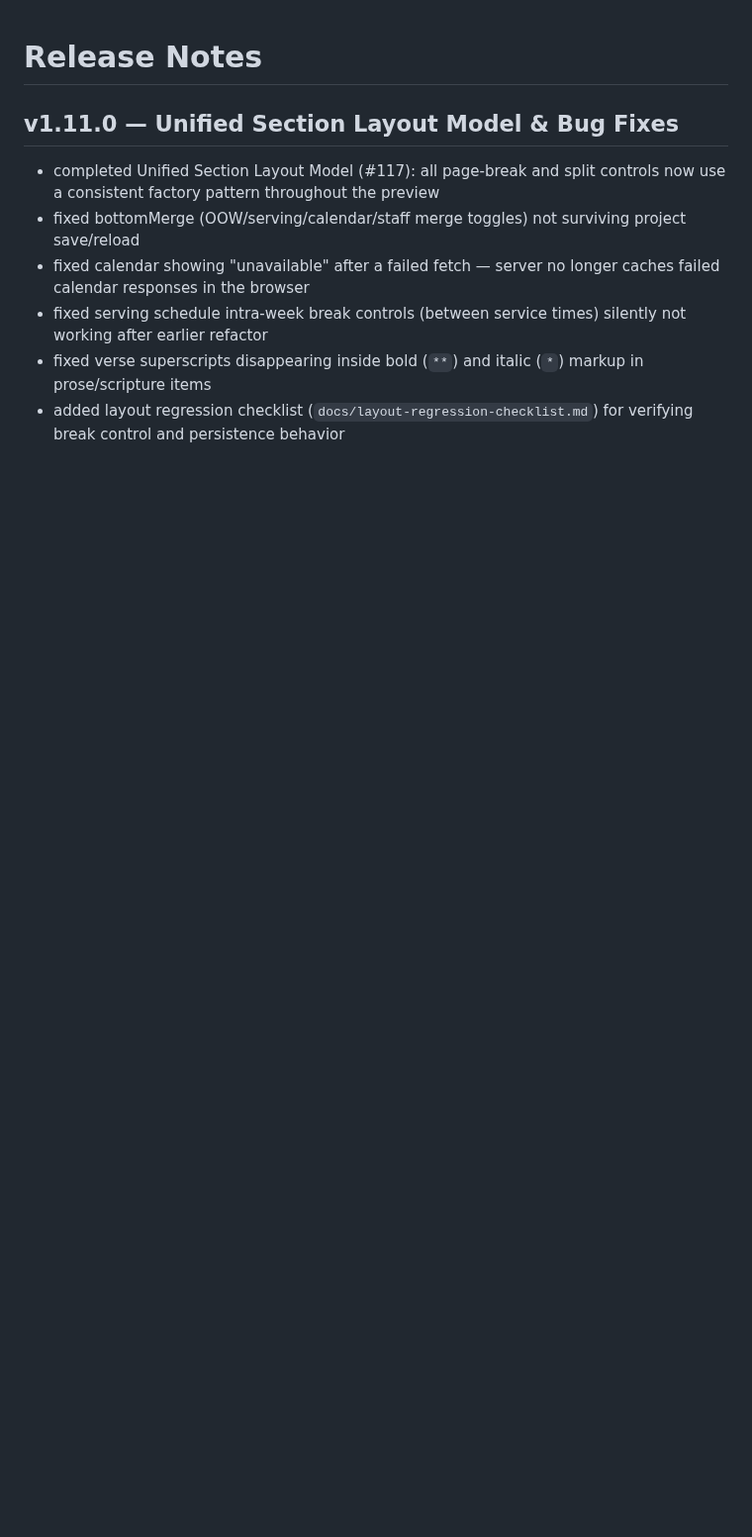
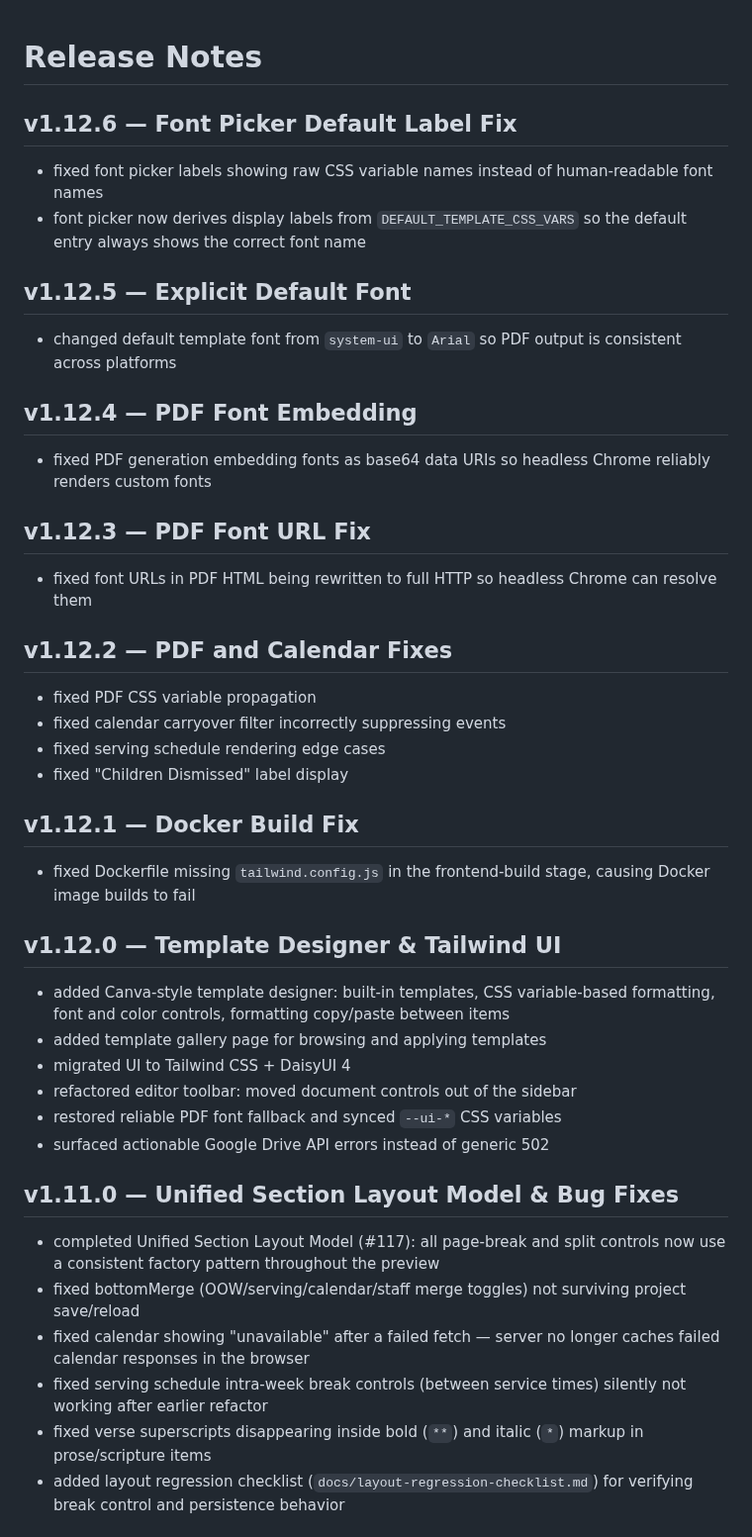
Before and after one commit to ajhochy/bulletin-generator, a Markdown page: RELEASE_NOTES.md, the part around the change. Shown at 99% size. GitHub-like rendering; blank space fills up the shorter version.

Commit message:
docs: add v1.12.0 through v1.12.6 release notes

```diff
--- a/RELEASE_NOTES.md
+++ b/RELEASE_NOTES.md
@@ -1,4 +1,41 @@
 # Release Notes
+
+## v1.12.6 — Font Picker Default Label Fix
+
+- fixed font picker labels showing raw CSS variable names instead of human-readable font names
+- font picker now derives display labels from `DEFAULT_TEMPLATE_CSS_VARS` so the default entry always shows the correct font name
+
+## v1.12.5 — Explicit Default Font
+
+- changed default template font from `system-ui` to `Arial` so PDF output is consistent across platforms
+
+## v1.12.4 — PDF Font Embedding
+
+- fixed PDF generation embedding fonts as base64 data URIs so headless Chrome reliably renders custom fonts
+
+## v1.12.3 — PDF Font URL Fix
+
+- fixed font URLs in PDF HTML being rewritten to full HTTP so headless Chrome can resolve them
+
+## v1.12.2 — PDF and Calendar Fixes
+
+- fixed PDF CSS variable propagation
+- fixed calendar carryover filter incorrectly suppressing events
+- fixed serving schedule rendering edge cases
+- fixed "Children Dismissed" label display
+
+## v1.12.1 — Docker Build Fix
+
+- fixed Dockerfile missing `tailwind.config.js` in the frontend-build stage, causing Docker image builds to fail
+
+## v1.12.0 — Template Designer & Tailwind UI
+
+- added Canva-style template designer: built-in templates, CSS variable-based formatting, font and color controls, formatting copy/paste between items
+- added template gallery page for browsing and applying templates
+- migrated UI to Tailwind CSS + DaisyUI 4
+- refactored editor toolbar: moved document controls out of the sidebar
+- restored reliable PDF font fallback and synced `--ui-*` CSS variables
+- surfaced actionable Google Drive API errors instead of generic 502
 
 ## v1.11.0 — Unified Section Layout Model & Bug Fixes
 
```
